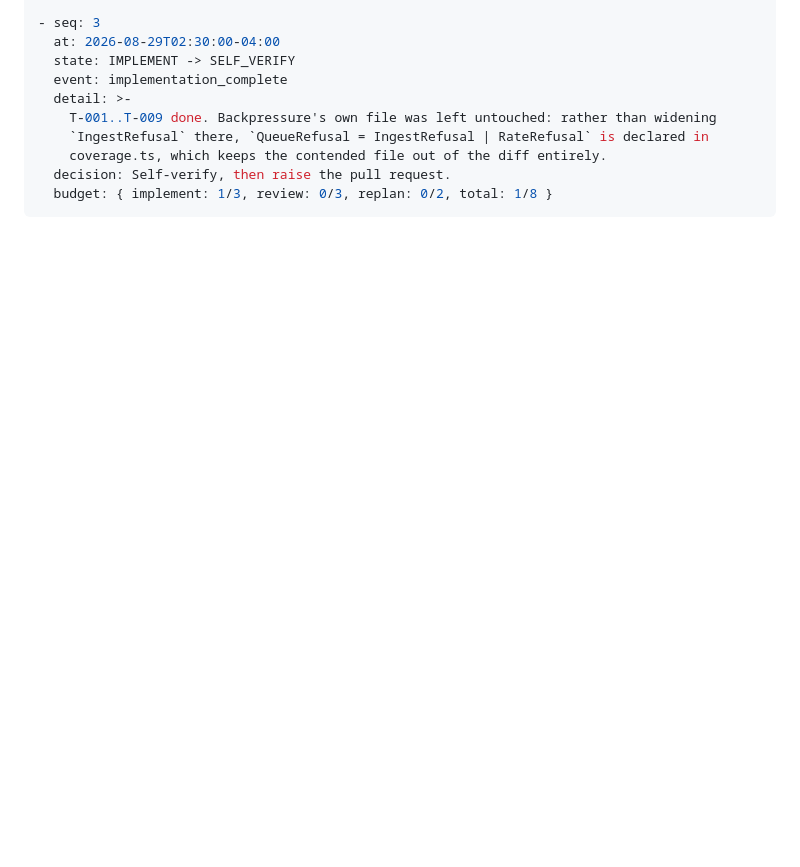
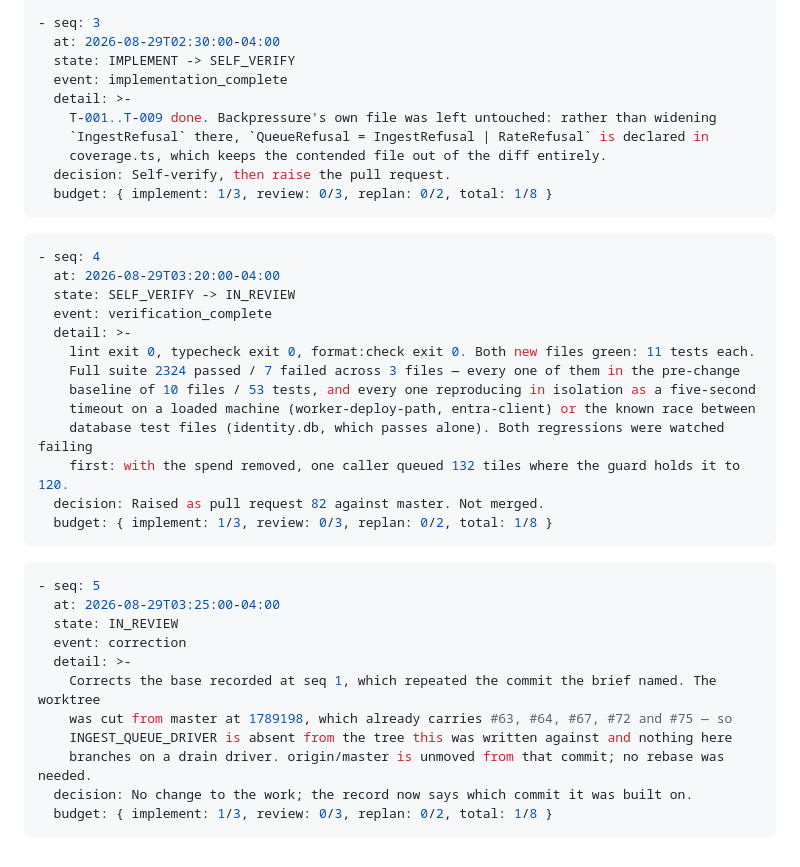
Before and after one commit to mbahgatTech/switchback, a Markdown page: .plans/WO-ingest-rate-limiting-v1.md, the part around the change. Drawn GitHub-style; blank space fills up the shorter version.

Commit message:
docs: record the verification run in the work order
Refs: WO-ingest-rate-limiting-v1

````diff
--- a/.plans/WO-ingest-rate-limiting-v1.md
+++ b/.plans/WO-ingest-rate-limiting-v1.md
@@ -287,3 +287,33 @@ Three properties follow from that shape:
   decision: Self-verify, then raise the pull request.
   budget: { implement: 1/3, review: 0/3, replan: 0/2, total: 1/8 }
 ```
+
+```yaml
+- seq: 4
+  at: 2026-08-29T03:20:00-04:00
+  state: SELF_VERIFY -> IN_REVIEW
+  event: verification_complete
+  detail: >-
+    lint exit 0, typecheck exit 0, format:check exit 0. Both new files green: 11 tests each.
+    Full suite 2324 passed / 7 failed across 3 files — every one of them in the pre-change
+    baseline of 10 files / 53 tests, and every one reproducing in isolation as a five-second
+    timeout on a loaded machine (worker-deploy-path, entra-client) or the known race between
+    database test files (identity.db, which passes alone). Both regressions were watched failing
+    first: with the spend removed, one caller queued 132 tiles where the guard holds it to 120.
+  decision: Raised as pull request 82 against master. Not merged.
+  budget: { implement: 1/3, review: 0/3, replan: 0/2, total: 1/8 }
+```
+
+```yaml
+- seq: 5
+  at: 2026-08-29T03:25:00-04:00
+  state: IN_REVIEW
+  event: correction
+  detail: >-
+    Corrects the base recorded at seq 1, which repeated the commit the brief named. The worktree
+    was cut from master at 1789198, which already carries #63, #64, #67, #72 and #75 — so
+    INGEST_QUEUE_DRIVER is absent from the tree this was written against and nothing here
+    branches on a drain driver. origin/master is unmoved from that commit; no rebase was needed.
+  decision: No change to the work; the record now says which commit it was built on.
+  budget: { implement: 1/3, review: 0/3, replan: 0/2, total: 1/8 }
+```
````
